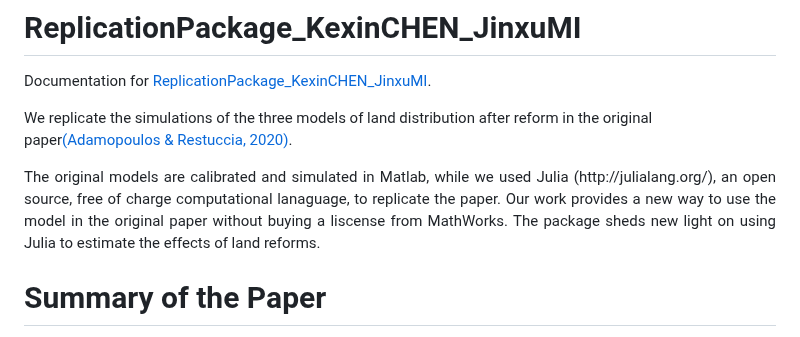
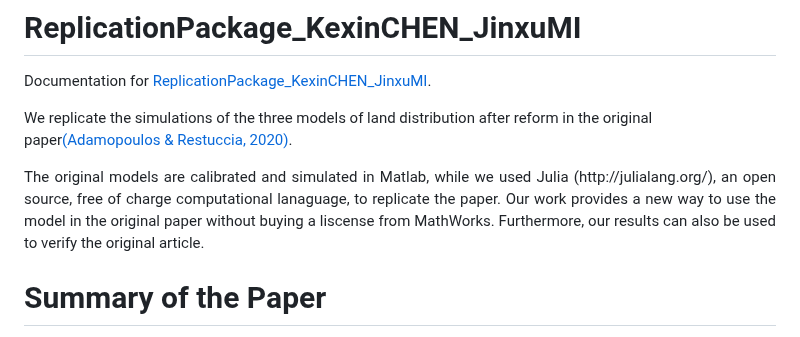
Before and after one commit to KexinChen1999/ReplicationPackage_KexinCHEN_JinxuMI.jl, a Markdown page: docs/src/documentation.md, the part around one of its changes. Rendered like a GitHub page.

```diff
--- a/docs/src/documentation.md
+++ b/docs/src/documentation.md
@@ -7,7 +7,7 @@ CurrentModule = ReplicationPackage_KexinCHEN_JinxuMI
 Documentation for [ReplicationPackage_KexinCHEN_JinxuMI](https://github.com/KexinChen1999/ReplicationPackage_KexinCHEN_JinxuMI.jl).
 
 We replicate the simulations of the three models of land distribution after reform in the original paper[(Adamopoulos & Restuccia, 2020)](https://www.aeaweb.org/articles?id=10.1257/mac.20150222).
-<p align="justify"> The original models are calibrated and simulated in Matlab, while we used Julia (http://julialang.org/), an open source, free of charge computational lanaguage, to replicate the paper. Our work provides a new way to use the model in the original paper without buying a liscense from MathWorks. The package sheds new light on using Julia to estimate the effects of land reforms. </p>
+<p align="justify"> The original models are calibrated and simulated in Matlab, while we used Julia (http://julialang.org/), an open source, free of charge computational lanaguage, to replicate the paper. Our work provides a new way to use the model in the original paper without buying a liscense from MathWorks. Furthermore, our results can also be used to verify the original article. </p>
 
 
 
```
Also changed, not shown: other parts of docs/src/documentation.md (+1 -2 lines).
